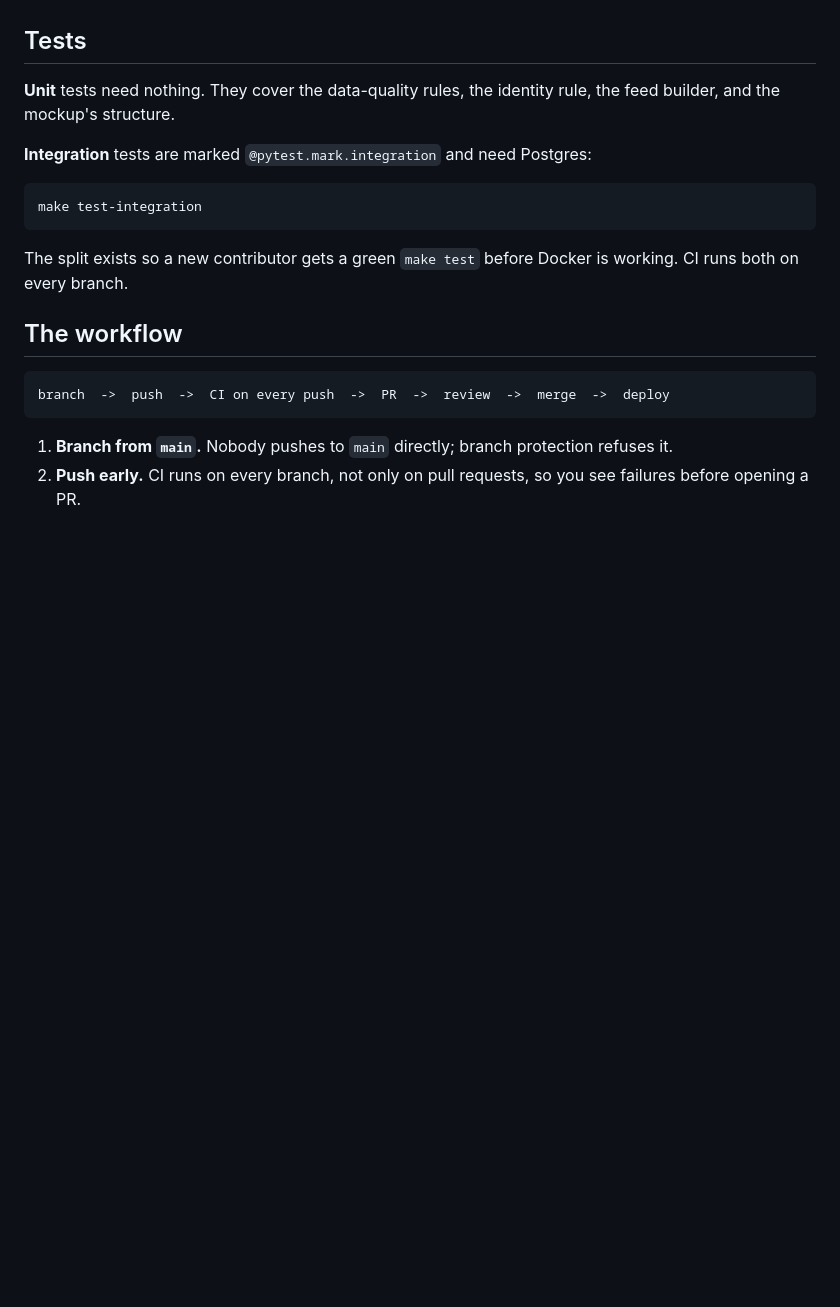
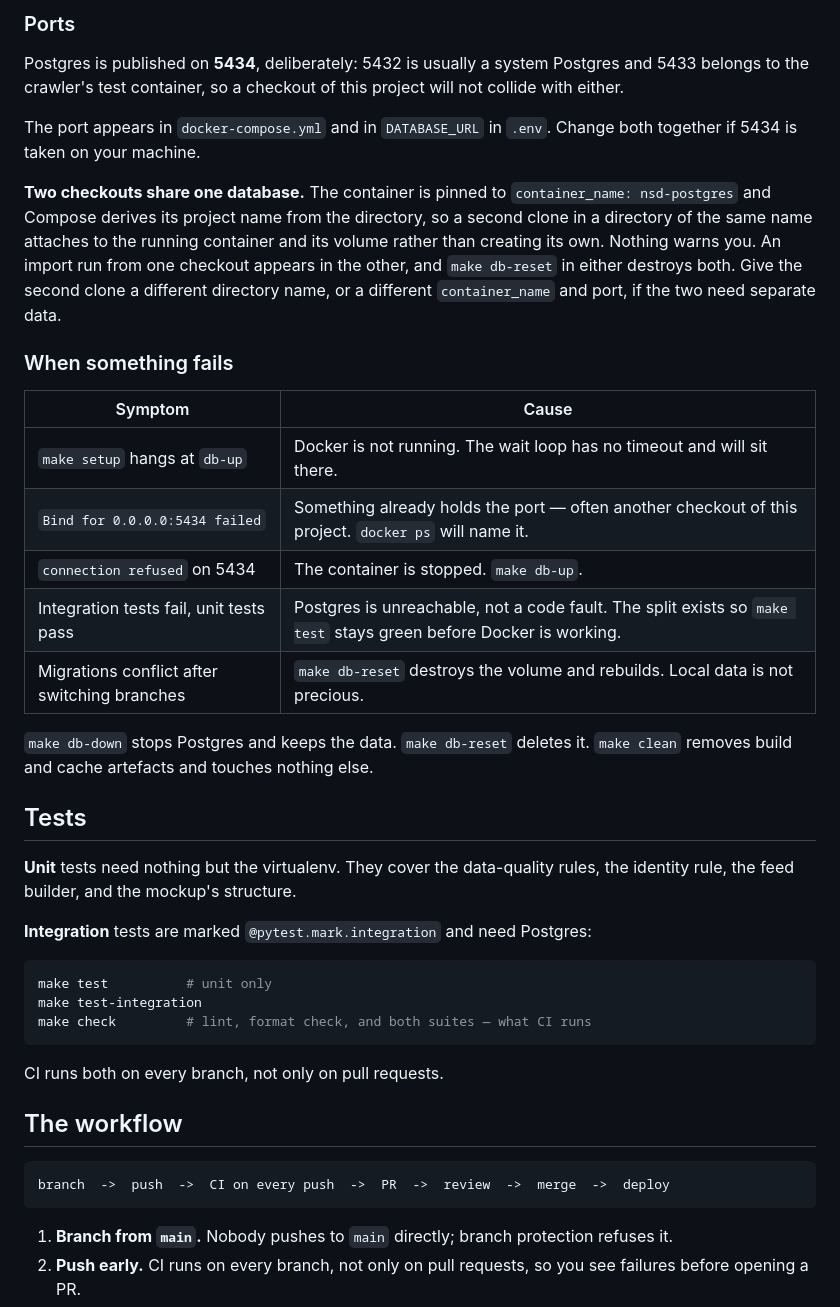
Before and after one commit to LocalNewsImpact/NewsSourceDirectory, a Markdown page: CONTRIBUTING.md, the part around one of its changes. Rendered like a GitHub page; blank space fills up the shorter version.

````diff
--- a/CONTRIBUTING.md
+++ b/CONTRIBUTING.md
@@ -33,17 +84,47 @@ the crawler's test container, so this will not collide with other work.
+### Ports
+
+Postgres is published on **5434**, deliberately: 5432 is usually a system
+Postgres and 5433 belongs to the crawler's test container, so a checkout of this
+project will not collide with either.
+
+The port appears in `docker-compose.yml` and in `DATABASE_URL` in `.env`. Change
+both together if 5434 is taken on your machine.
+
+**Two checkouts share one database.** The container is pinned to
+`container_name: nsd-postgres` and Compose derives its project name from the
+directory, so a second clone in a directory of the same name attaches to the
+running container and its volume rather than creating its own. Nothing warns you.
+An import run from one checkout appears in the other, and `make db-reset` in
+either destroys both. Give the second clone a different directory name, or a
+different `container_name` and port, if the two need separate data.
+
+### When something fails
+
+| Symptom | Cause |
+|---|---|
+| `make setup` hangs at `db-up` | Docker is not running. The wait loop has no timeout and will sit there. |
+| `Bind for 0.0.0.0:5434 failed` | Something already holds the port — often another checkout of this project. `docker ps` will name it. |
+| `connection refused` on 5434 | The container is stopped. `make db-up`. |
+| Integration tests fail, unit tests pass | Postgres is unreachable, not a code fault. The split exists so `make test` stays green before Docker is working. |
+| Migrations conflict after switching branches | `make db-reset` destroys the volume and rebuilds. Local data is not precious. |
+
+`make db-down` stops Postgres and keeps the data. `make db-reset` deletes it.
+`make clean` removes build and cache artefacts and touches nothing else.
 
 ## Tests
 
-**Unit** tests need nothing. They cover the data-quality rules, the identity
-rule, the feed builder, and the mockup's structure.
+**Unit** tests need nothing but the virtualenv. They cover the data-quality
+rules, the identity rule, the feed builder, and the mockup's structure.
 
 **Integration** tests are marked `@pytest.mark.integration` and need Postgres:
 
 ```bash
+make test          # unit only
 make test-integration
+make check         # lint, format check, and both suites — what CI runs
 ```
 
-The split exists so a new contributor gets a green `make test` before Docker is
-working. CI runs both on every branch.
+CI runs both on every branch, not only on pull requests.
 
 ## The workflow
 
````
Also changed, not shown: other parts of CONTRIBUTING.md (+67 -16 lines), DEVELOPMENT.md (+1 -1 lines).
